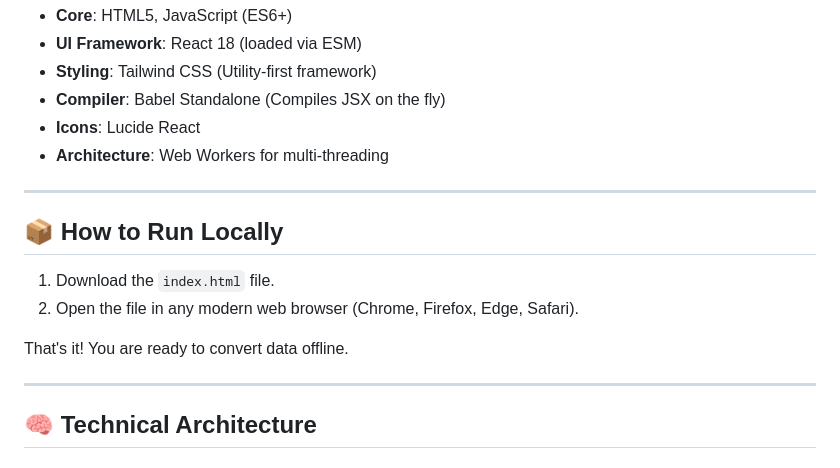
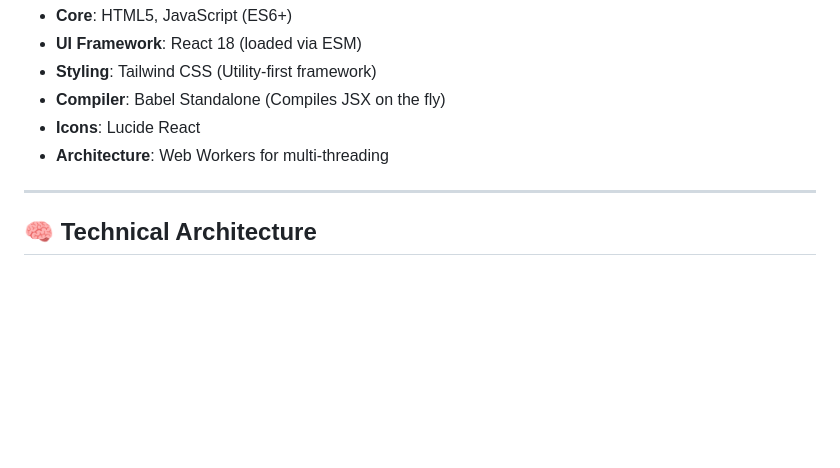
Before and after one commit to bh00t/JSON-to-SQL, a Markdown page: README.md, the part around the change. Rendered like a GitHub page; blank space fills up the shorter version.

```diff
--- a/README.md
+++ b/README.md
@@ -79,15 +79,6 @@ This project uses a modern stack implemented directly within the browser:
 
 ---
 
-## 📦 How to Run Locally
-
-1. Download the `index.html` file.
-2. Open the file in any modern web browser (Chrome, Firefox, Edge, Safari).
-
-That's it! You are ready to convert data offline.
-
----
-
 ## 🧠 Technical Architecture
 
 ### Data Flattening Logic
```
